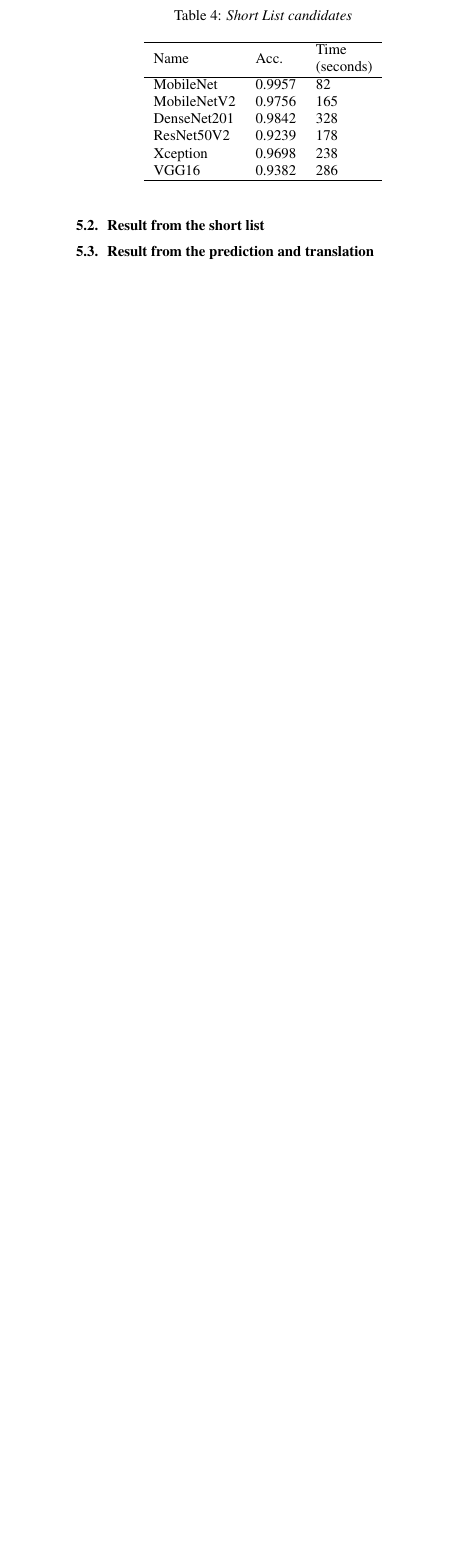
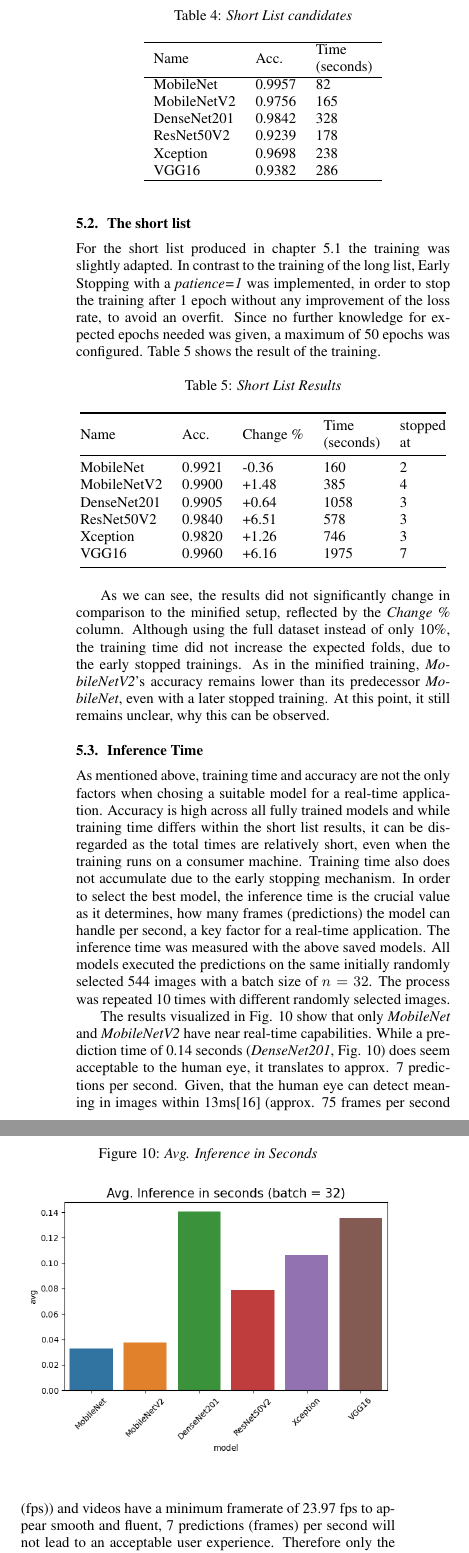
Before and after one commit to primus852/project-mtt, a LaTeX paper (template.tex, which reads chapters/results.tex): part of one column of page 6 of 6 before the commit and two parts of the columns of page 6 of 7 after it, the two joined at a grey line, cut so that both start at the same text, the shorter picture padded with empty space. Compiled offline with pdfLaTeX.

Commit message:
90 pct of results

```diff
--- a/chapters/results.tex
+++ b/chapters/results.tex
@@ -41,6 +41,39 @@ When deploying the model in a real-time environment, such as a live detection vi
     \end{tabular}
 \end{table}
 
-\subsection{Result from the short list}
+\subsection{The short list}
+For the short list produced in chapter \ref{chapter_long} the training was slightly adapted. In contrast to the training of the long list, Early Stopping with a \textit{patience=1} was implemented, in order to stop the training after 1 epoch without any improvement of the loss rate, to avoid an overfit. Since no further knowledge for expected epochs needed was given, a maximum of 50 epochs was configured. Table \ref{tab:results:short} shows the result of the training.
 
-\subsection{Result from the prediction and translation}
+\begin{table}[th]
+    \caption{Short List Results}
+    \label{tab:results:short}
+    \centering
+    \begin{tabular}{@{}lllll@{}}
+    \toprule
+    Name        & Acc.   & Change \% & \begin{tabular}[c]{@{}l@{}}Time\\ (seconds)\end{tabular} & \begin{tabular}[c]{@{}l@{}}stopped\\ at\end{tabular} \\ \midrule
+    MobileNet   & 0.9921 & -0.36     & 160                                                      & 2                                                      \\
+    MobileNetV2 & 0.9900 & +1.48     & 385                                                      & 4                                                      \\
+    DenseNet201 & 0.9905 & +0.64     & 1058                                                     & 3                                                      \\
+    ResNet50V2  & 0.9840 & +6.51     & 578                                                      & 3                                                      \\
+    Xception    & 0.9820 & +1.26     & 746                                                      & 3                                                      \\
+    VGG16       & 0.9960 & +6.16     & 1975                                                     & 7                                                      \\ \bottomrule
+    \end{tabular}
+\end{table}
+
+As we can see, the results did not significantly change in comparison to the minified setup, reflected by the \textit{Change \%} column. Although using the full dataset instead of only 10\%, the training time did not increase the expected folds, due to the early stopped trainings. As in the minified training, \textit{MobileNetV2}'s accuracy remains lower than its predecessor \textit{MobileNet}, even with a later stopped training. At this point, it still remains unclear, why this can be observed.
+
+\subsection{Inference Time}
+As mentioned above, training time and accuracy are not the only factors when chosing a suitable model for a real-time application. Accuracy is high across all fully trained models and while training time differs within the short list results, it can be disregarded as the total times are relatively short, even when the training runs on a consumer machine. Training time also does not accumulate due to the early stopping mechanism. In order to select the best model, the inference time is the crucial value as it determines, how many frames (predictions) the model can handle per second, a key factor for a real-time application.
+The inference time was measured with the above saved models. All models executed the predictions on the same initially randomly selected 544 images with a batch size of \begin{math}n=32\end{math}. The process was repeated 10 times with different randomly selected images.
+
+\begin{figure}[h]
+    \centering
+    \caption{Avg. Inference in Seconds}
+	\label{fig:result:inference}
+    \includegraphics[width=\linewidth]{figures/inference.png}
+\end{figure}
+
+The results visualized in Fig. \ref{fig:result:inference} show that only \textit{MobileNet} and \textit{MobileNetV2} have near real-time capabilities. While a prediction time of 0.14 seconds (\textit{DenseNet201}, Fig. \ref{fig:result:inference}) does seem acceptable to the human eye, it translates to approx. 7 predictions per second. Given, that the human eye can detect meaning in images within 13ms\cite{Potter2014} (approx. 75 frames per second (fps)) and videos have a minimum framerate of 23.97 fps to appear smooth and fluent, 7 predictions (frames) per second will not lead to an acceptable user experience. Therefore only the \textit{MobileNet} and \textit{MobileNetV2} should be considered for real-time applications, as the inference time of 0.03 seconds leads to a framerate of approx. 33 fps.
+
+\subsection{Translation Process}
+<KEINE STATS, VERWEIS AUF BILD + IMPLEMENTIERUNG>
```
Also changed, not shown: mybib.bib (+19 -0 lines), figures/inference.png (added), template.pdf, chapters/results.tex (4 more changed lines).
